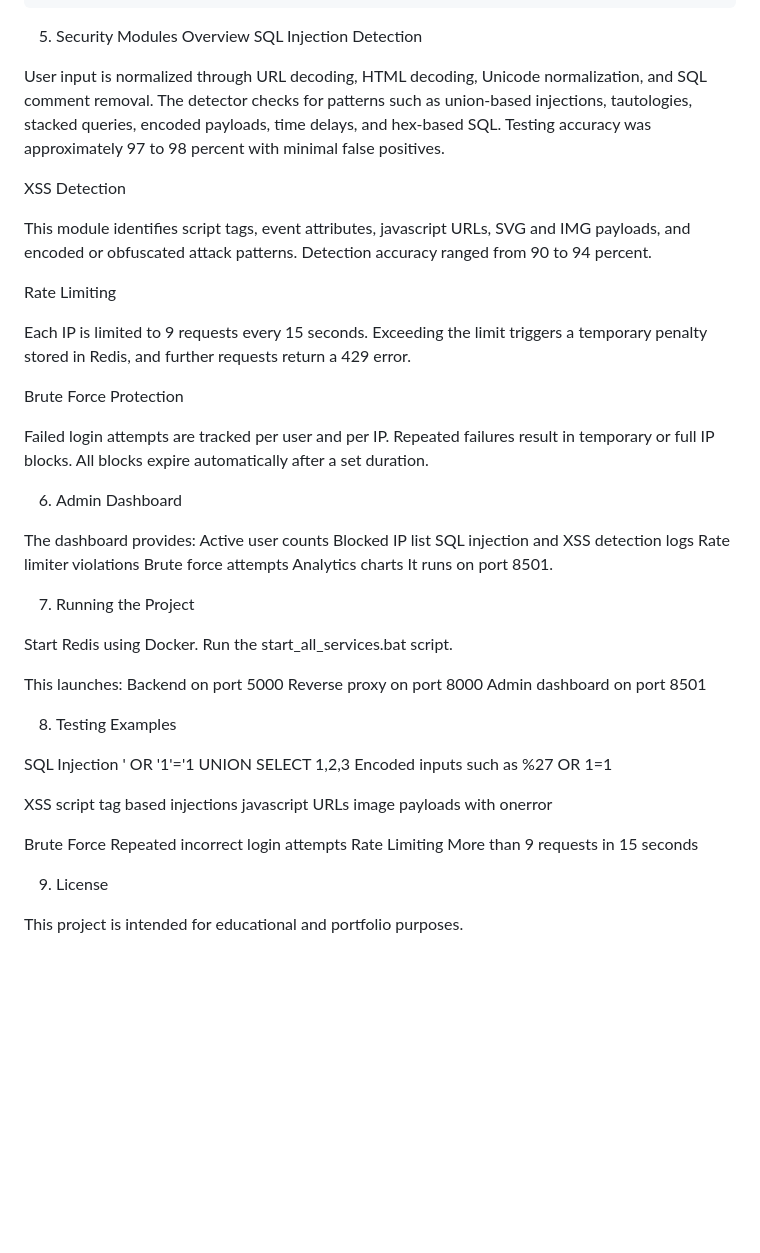
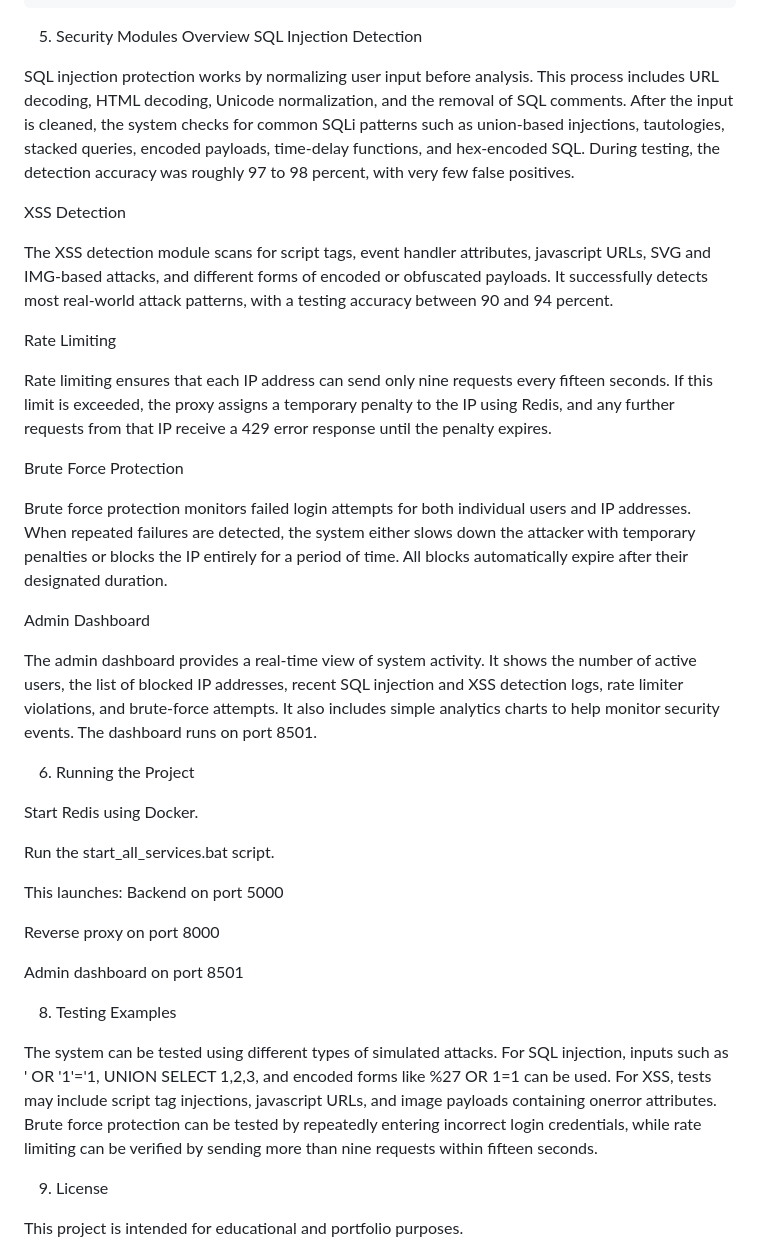
Before and after one commit to Shivukumar018/Secure-reservation-system, a Markdown page: README.md, the part around one of its changes. Drawn GitHub-style; blank space fills up the shorter version.

Commit message:
Update README formatting and sections

```diff
--- a/README.md
+++ b/README.md
@@ -122,62 +81,40 @@ mini_project/
 5. Security Modules Overview
 SQL Injection Detection
 
-User input is normalized through URL decoding, HTML decoding, Unicode normalization, and SQL comment removal. The detector checks for patterns such as union-based injections, tautologies, stacked queries, encoded payloads, time delays, and hex-based SQL.
-Testing accuracy was approximately 97 to 98 percent with minimal false positives.
+SQL injection protection works by normalizing user input before analysis. This process includes URL decoding, HTML decoding, Unicode normalization, and the removal of SQL comments. After the input is cleaned, the system checks for common SQLi patterns such as union-based injections, tautologies, stacked queries, encoded payloads, time-delay functions, and hex-encoded SQL. During testing, the detection accuracy was roughly 97 to 98 percent, with very few false positives.
 
 XSS Detection
 
-This module identifies script tags, event attributes, javascript URLs, SVG and IMG payloads, and encoded or obfuscated attack patterns.
-Detection accuracy ranged from 90 to 94 percent.
+The XSS detection module scans for script tags, event handler attributes, javascript URLs, SVG and IMG-based attacks, and different forms of encoded or obfuscated payloads. It successfully detects most real-world attack patterns, with a testing accuracy between 90 and 94 percent.
 
 Rate Limiting
 
-Each IP is limited to 9 requests every 15 seconds.
-Exceeding the limit triggers a temporary penalty stored in Redis, and further requests return a 429 error.
+Rate limiting ensures that each IP address can send only nine requests every fifteen seconds. If this limit is exceeded, the proxy assigns a temporary penalty to the IP using Redis, and any further requests from that IP receive a 429 error response until the penalty expires.
 
 Brute Force Protection
 
-Failed login attempts are tracked per user and per IP.
-Repeated failures result in temporary or full IP blocks.
-All blocks expire automatically after a set duration.
+Brute force protection monitors failed login attempts for both individual users and IP addresses. When repeated failures are detected, the system either slows down the attacker with temporary penalties or blocks the IP entirely for a period of time. All blocks automatically expire after their designated duration.
 
-6. Admin Dashboard
+Admin Dashboard
 
-The dashboard provides:
-Active user counts
-Blocked IP list
-SQL injection and XSS detection logs
-Rate limiter violations
-Brute force attempts
-Analytics charts
-It runs on port 8501.
+The admin dashboard provides a real-time view of system activity. It shows the number of active users, the list of blocked IP addresses, recent SQL injection and XSS detection logs, rate limiter violations, and brute-force attempts. It also includes simple analytics charts to help monitor security events. The dashboard runs on port 8501.
 
-7. Running the Project
+6. Running the Project
 
 Start Redis using Docker.
+
 Run the start_all_services.bat script.
 
 This launches:
 Backend on port 5000
+
 Reverse proxy on port 8000
+
 Admin dashboard on port 8501
 
 8. Testing Examples
 
-SQL Injection
-' OR '1'='1
-UNION SELECT 1,2,3
-Encoded inputs such as %27 OR 1=1
-
-XSS
-script tag based injections
-javascript URLs
-image payloads with onerror
-
-Brute Force
-Repeated incorrect login attempts
-Rate Limiting
-More than 9 requests in 15 seconds
+The system can be tested using different types of simulated attacks. For SQL injection, inputs such as ' OR '1'='1, UNION SELECT 1,2,3, and encoded forms like %27 OR 1=1 can be used. For XSS, tests may include script tag injections, javascript URLs, and image payloads containing onerror attributes. Brute force protection can be tested by repeatedly entering incorrect login credentials, while rate limiting can be verified by sending more than nine requests within fifteen seconds.
 
 9. License
 
```
Also changed, not shown: other parts of README.md (+8 -49 lines).
